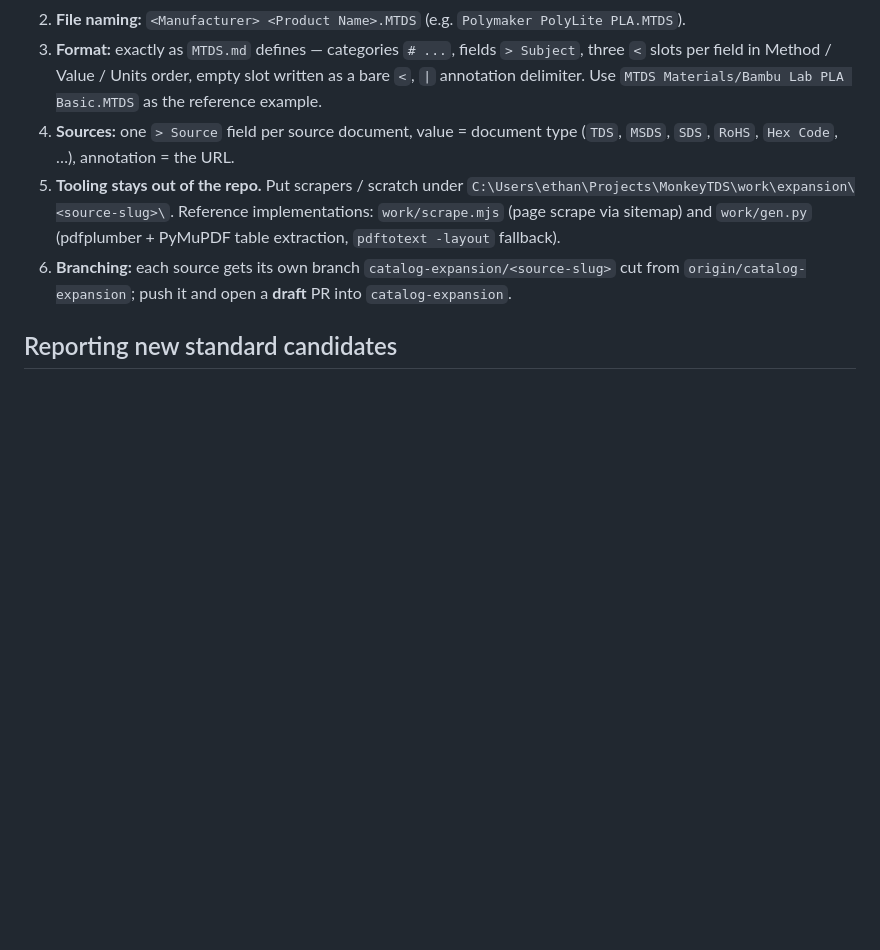
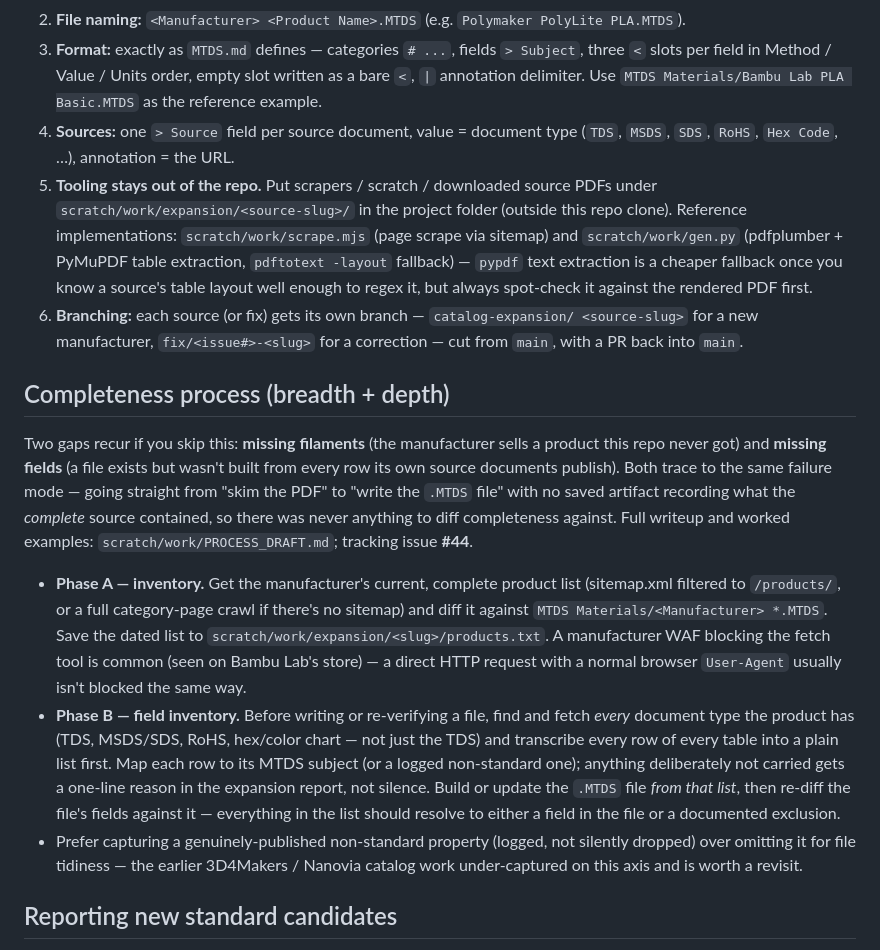
Before and after one commit to Monkey-Machina/MonkeyTDS, a Markdown page: EXPANSION.md, the part around the change. Drawn GitHub-style; blank space fills up the shorter version.

Commit message:
EXPANSION.md: document the completeness process, fix stale paths (#44)
- Add the breadth (missing filaments) + depth (missing fields) process
  from #44, folded in from scratch/work/PROCESS_DRAFT.md.
- Fix stale rule 5/6: tooling path was still the old ethan-machine path
  and pre-reorg work/ location; branching referenced a catalog-expansion
  integration branch that no longer exists — both now match how #19/#20/
  #38-#45 actually work (scratch/work/expansion/, branch off main, PR
  into main).

No .MTDS or MTDS.md changes.

Co-Authored-By: Claude Sonnet 5 <noreply@anthropic.com>

```diff
--- a/EXPANSION.md
+++ b/EXPANSION.md
@@ -17,13 +17,44 @@ turning it into MTDS-compliant `.MTDS` files.
    as the reference example.
 4. **Sources:** one `> Source` field per source document, value = document type
    (`TDS`, `MSDS`, `SDS`, `RoHS`, `Hex Code`, …), annotation = the URL.
-5. **Tooling stays out of the repo.** Put scrapers / scratch under
-   `C:\Users\ethan\Projects\MonkeyTDS\work\expansion\<source-slug>\`. Reference
-   implementations: `work/scrape.mjs` (page scrape via sitemap) and `work/gen.py`
-   (pdfplumber + PyMuPDF table extraction, `pdftotext -layout` fallback).
-6. **Branching:** each source gets its own branch `catalog-expansion/<source-slug>`
-   cut from `origin/catalog-expansion`; push it and open a **draft** PR into
-   `catalog-expansion`.
+5. **Tooling stays out of the repo.** Put scrapers / scratch / downloaded source
+   PDFs under `scratch/work/expansion/<source-slug>/` in the project folder
+   (outside this repo clone). Reference implementations: `scratch/work/scrape.mjs`
+   (page scrape via sitemap) and `scratch/work/gen.py` (pdfplumber + PyMuPDF table
+   extraction, `pdftotext -layout` fallback) — `pypdf` text extraction is a cheaper
+   fallback once you know a source's table layout well enough to regex it, but
+   always spot-check it against the rendered PDF first.
+6. **Branching:** each source (or fix) gets its own branch — `catalog-expansion/
+   <source-slug>` for a new manufacturer, `fix/<issue#>-<slug>` for a correction —
+   cut from `main`, with a PR back into `main`.
+
+## Completeness process (breadth + depth)
+
+Two gaps recur if you skip this: **missing filaments** (the manufacturer sells a
+product this repo never got) and **missing fields** (a file exists but wasn't
+built from every row its own source documents publish). Both trace to the same
+failure mode — going straight from "skim the PDF" to "write the `.MTDS` file"
+with no saved artifact recording what the *complete* source contained, so there
+was never anything to diff completeness against. Full writeup and worked
+examples: `scratch/work/PROCESS_DRAFT.md`; tracking issue **#44**.
+
+- **Phase A — inventory.** Get the manufacturer's current, complete product list
+  (sitemap.xml filtered to `/products/`, or a full category-page crawl if there's
+  no sitemap) and diff it against `MTDS Materials/<Manufacturer> *.MTDS`. Save the
+  dated list to `scratch/work/expansion/<slug>/products.txt`. A manufacturer WAF
+  blocking the fetch tool is common (seen on Bambu Lab's store) — a direct HTTP
+  request with a normal browser `User-Agent` usually isn't blocked the same way.
+- **Phase B — field inventory.** Before writing or re-verifying a file, find and
+  fetch *every* document type the product has (TDS, MSDS/SDS, RoHS, hex/color
+  chart — not just the TDS) and transcribe every row of every table into a plain
+  list first. Map each row to its MTDS subject (or a logged non-standard one);
+  anything deliberately not carried gets a one-line reason in the expansion
+  report, not silence. Build or update the `.MTDS` file *from that list*, then
+  re-diff the file's fields against it — everything in the list should resolve to
+  either a field in the file or a documented exclusion.
+- Prefer capturing a genuinely-published non-standard property (logged, not
+  silently dropped) over omitting it for file tidiness — the earlier 3D4Makers /
+  Nanovia catalog work under-captured on this axis and is worth a revisit.
 
 ## Reporting new standard candidates
 
```
